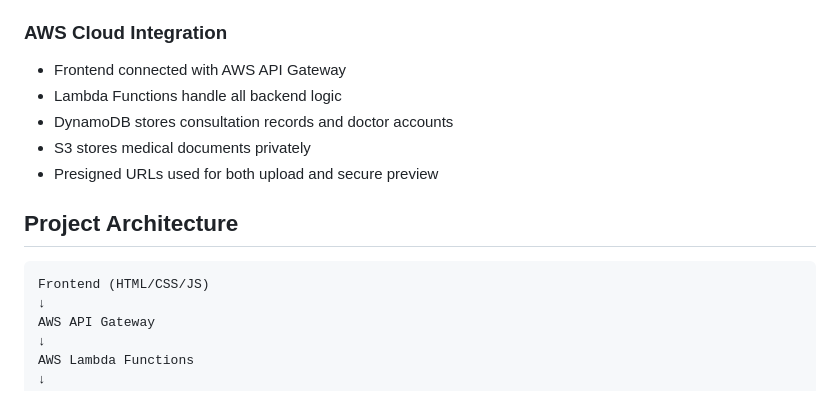
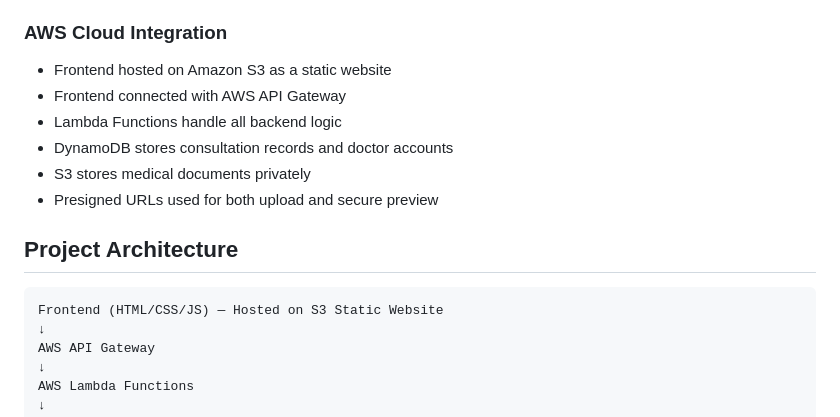
Before and after one commit to ushaindresh/Doctor_Portal, a Markdown page: readme.md, the part around one of its changes. GitHub-like rendering.

````diff
--- a/readme.md
+++ b/readme.md
@@ -54,6 +56,7 @@ The project is designed with a frontend-backend cloud architecture where the fro
 * Filtered to Last 1 Month by default
 
 ### AWS Cloud Integration
+* Frontend hosted on Amazon S3 as a static website
 * Frontend connected with AWS API Gateway
 * Lambda Functions handle all backend logic
 * DynamoDB stores consultation records and doctor accounts
@@ -63,7 +66,7 @@ The project is designed with a frontend-backend cloud architecture where the fro
 ## Project Architecture
 
 ```
-Frontend (HTML/CSS/JS)
+Frontend (HTML/CSS/JS) — Hosted on S3 Static Website
 ↓
 AWS API Gateway
 ↓
````
Also changed, not shown: other parts of readme.md (+28 -2 lines).
